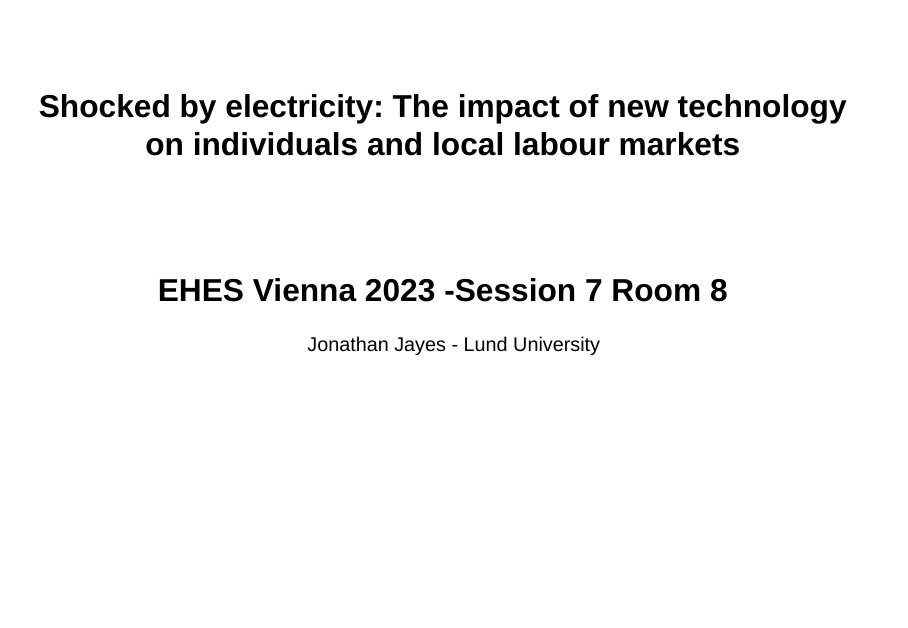
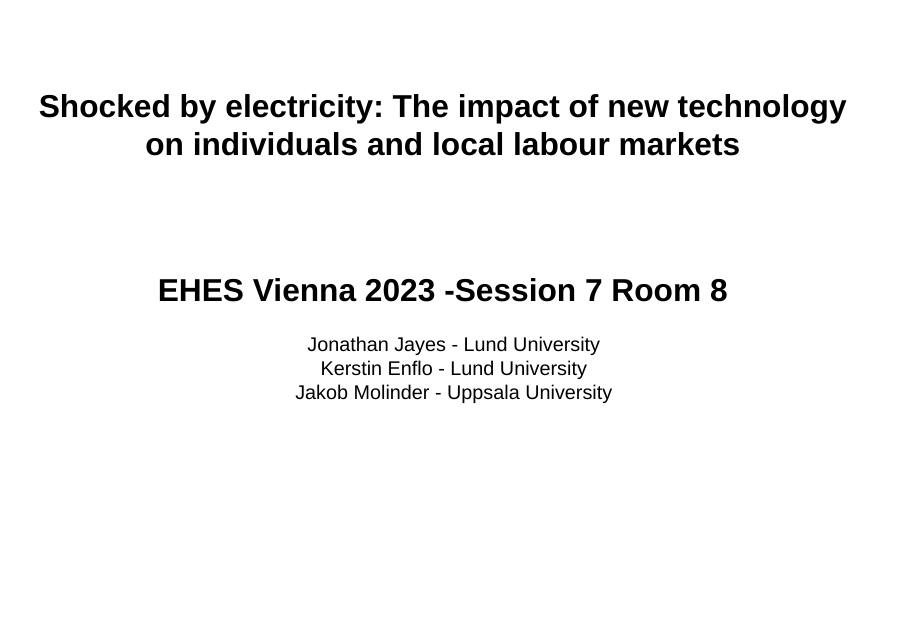
Before and after one commit to j-jayes/shocked-by-electricity, a Quarto document (index.qmd): page 1 of 82. Rendered offline with R 4.5, knitr and Pandoc in place of Quarto, with nearby package versions; drawn as Slidy slides in place of the format the file asks for.

Commit message:
add affiliations

```diff
--- a/index.qmd
+++ b/index.qmd
@@ -1,7 +1,10 @@
 ---
 title: "Shocked by electricity: The impact of new technology on individuals and local labour markets"
 subtitle: "EHES Vienna 2023 -Session 7 Room 8"
-author: "Jonathan Jayes  - Lund University"
+author:
+  - "Jonathan Jayes  - Lund University"
+  - "Kerstin Enflo - Lund University"
+  - "Jakob Molinder - Uppsala University"
 title-slide-attributes:
   data-background-image: "assets/preview_wide.png"
   data-background-position: "bottom 10"
```
Also changed, not shown: index.html.
